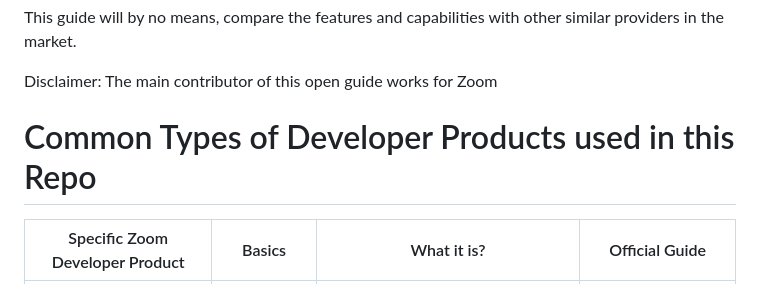
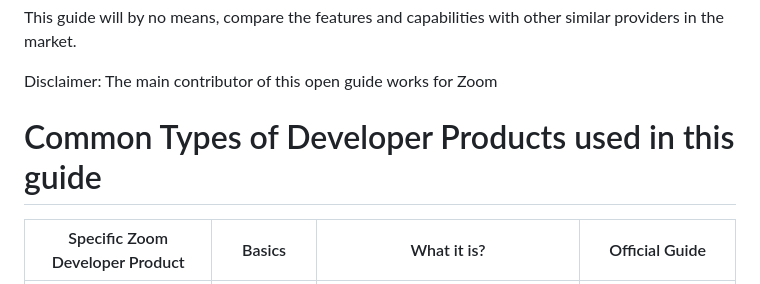
Before and after one commit to tanchunsiong/zoom-sdk-open-guide, a Markdown page: README.md, the part around the change. Drawn GitHub-style.

```diff
--- a/README.md
+++ b/README.md
@@ -7,7 +7,7 @@ This guide will by no means, compare the features and capabilities with other si
 
 Disclaimer: The main contributor of this open guide works for Zoom
 
-Common Types of Developer Products used in this Repo
+Common Types of Developer Products used in this guide
 =====================================
 
 | Specific Zoom Developer Product       | Basics                         | What it is?                   | Official Guide                                 |
```
